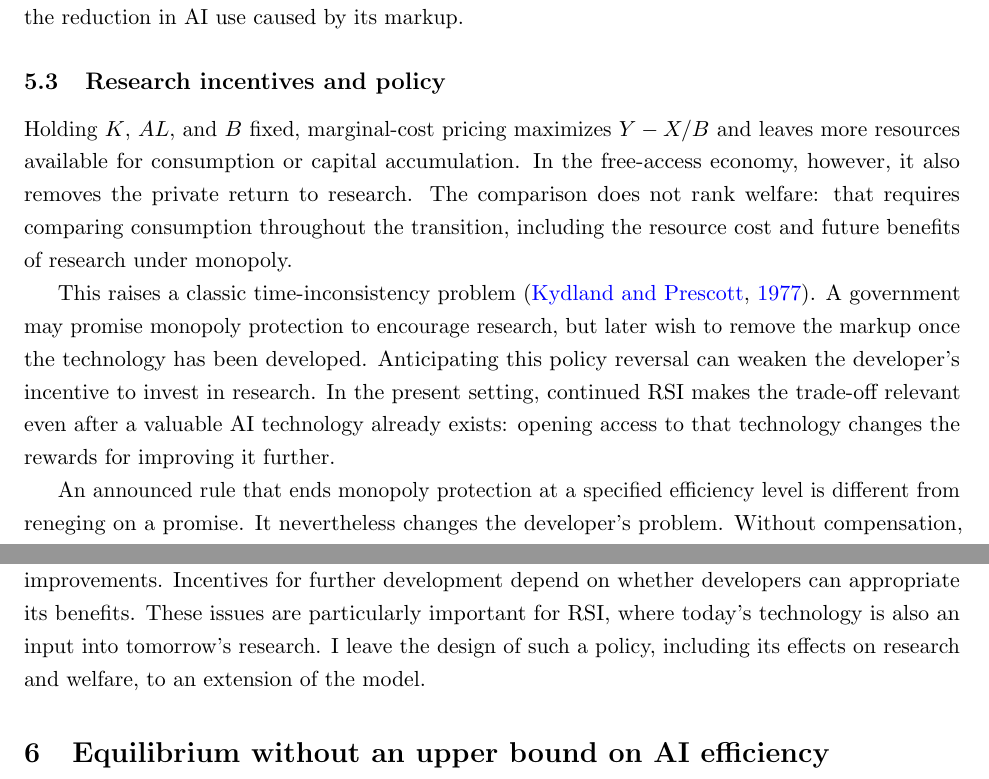
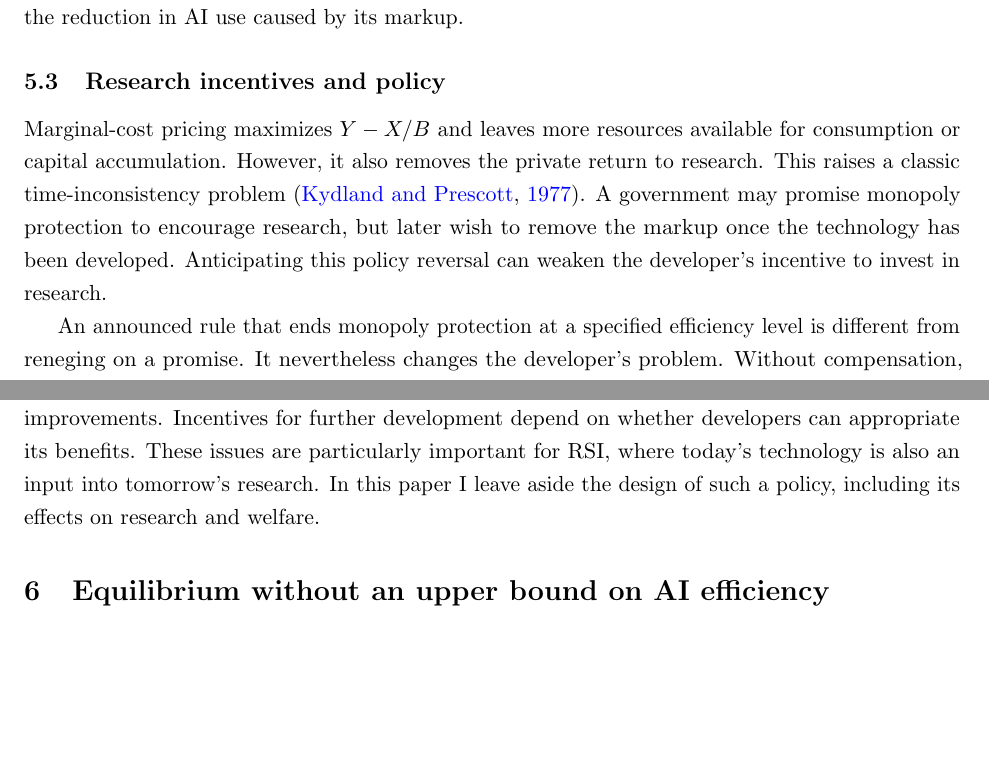
Before and after one commit to oliverpardo1979/ai-growth-and-labor, a LaTeX paper (main_rewrite.tex, which reads sections_rewrite/05_competitive_equilibrium.tex): two parts of pages 22 and 23 of 93, joined at a grey line, cut so that both start at the same text, the shorter picture padded with empty space. Compiled offline with pdfLaTeX.

Commit message:
5.3 changes

```diff
--- a/sections_rewrite/05_competitive_equilibrium.tex
+++ b/sections_rewrite/05_competitive_equilibrium.tex
@@ -211,21 +211,7 @@ efficiency gains compensate for the reduction in AI use caused by its markup.
 \subsection{Research incentives and policy}
 \label{subsec:rewrite-competition-policy}
 
-Holding $K$, $AL$, and $B$ fixed, marginal-cost pricing maximizes
-$Y-X/B$ and leaves more resources available for consumption or capital
-accumulation. In the free-access economy, however, it also removes the
-private return to research. The comparison does not rank welfare:
-that requires comparing consumption throughout the transition, including
-the resource cost and future benefits of research under monopoly.
+Marginal-cost pricing maximizes $Y-X/B$ and leaves more resources available for consumption or capital accumulation. However, it also removes the private return to research. This raises a classic time-inconsistency problem \citep{kydlandprescott1977}. A government may promise monopoly protection to encourage research, but later wish to remove the markup once the technology has been developed.
+Anticipating this policy reversal can weaken the developer's incentive to invest in research.
 
-This raises a classic time-inconsistency problem \citep{kydlandprescott1977}.
-A government may promise monopoly protection to encourage research, but
-later wish to remove the markup once the technology has been developed.
-Anticipating this policy reversal can weaken the developer's incentive to
-invest in research. In the present setting, continued RSI makes the trade-off relevant
-even after a valuable AI technology already exists: opening access to
-that technology changes the rewards for improving it further.
-
-An announced rule that ends monopoly protection at a specified efficiency
-level is different from reneging on a promise. It nevertheless changes
-the developer's problem. Without compensation, reaching that level would
+An announced rule that ends monopoly protection at a specified efficiency level is different from reneging on a promise. It nevertheless changes the developer's problem. Without compensation, reaching that level would remove future monopoly rents, potentially giving the developer an incentive to delay reaching it. The threshold $\mathcal B^{\mathrm{mc}}(\sigma)$ identifies the AI efficiency at which the
@@ -249,6 +222,3 @@ The buyout would also need a credible valuation and payment rule, a
-source of financing, and arrangements to reward subsequent improvements.
-Incentives for further development depend on
-whether developers can appropriate its benefits. These issues are
-particularly important for RSI, where today's technology is also an
-input into tomorrow's research. I leave the design of such a policy,
-including its effects on research and welfare, to an extension of the model.
+Patent buyouts offer a possible way to reward innovation without retaining the monopoly markup. \citet{kremer1998} studies government purchases of patents that are generally placed in the public domain. Applied here, the idea would be to compensate the developer for the rights to an existing AI technology and allow competing suppliers to use it. Competitive supply at the same efficiency would require access to the algorithms and model weights.
+The buyout would also need a credible valuation and payment rule, a source of financing, and arrangements to reward subsequent improvements. Incentives for further development depend on whether developers can appropriate its benefits. These issues are
+particularly important for RSI, where today's technology is also an input into tomorrow's research. In this paper I leave aside the design of such a policy, including its effects on research and welfare.
```
Also changed, not shown: sections_rewrite/05_competitive_equilibrium.tex (15 more changed lines).
